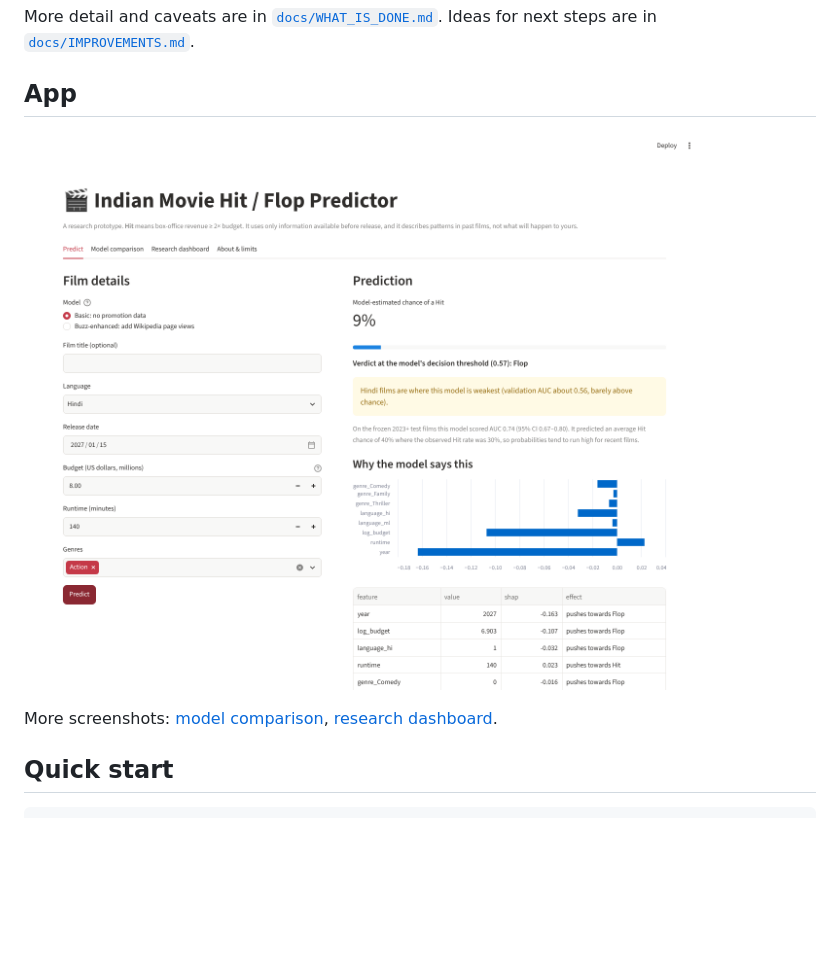
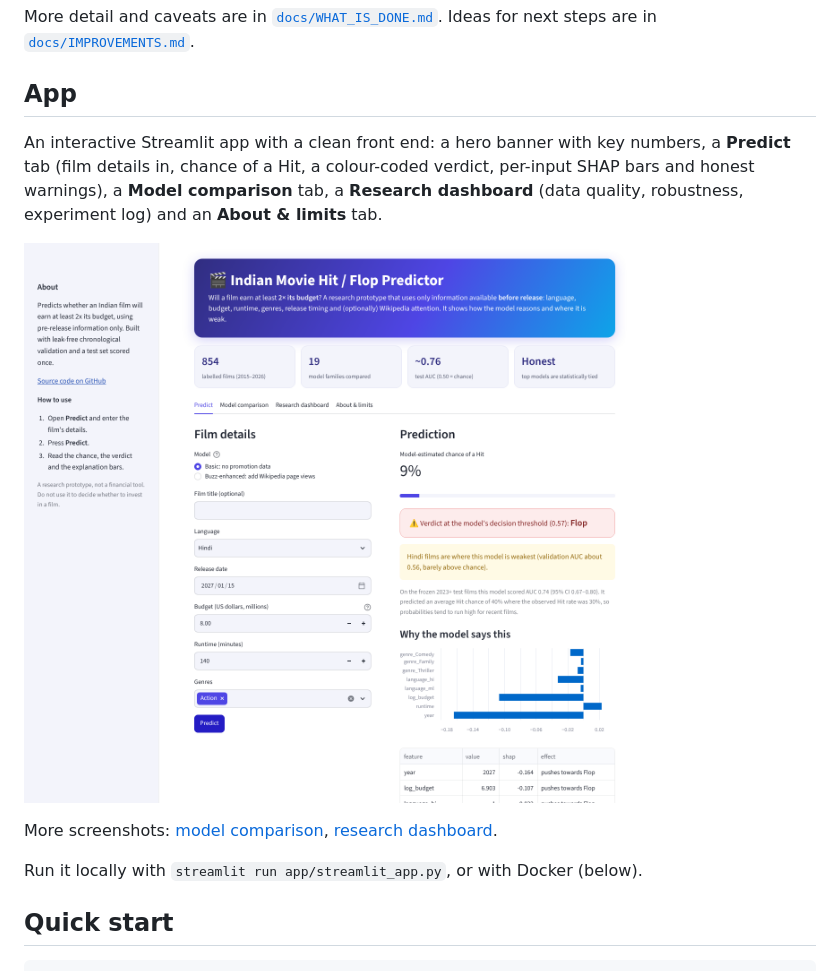
Before and after one commit to tonymadhuri2088-cmd/movie-hit-flop, a Markdown page: README.md, the part around the change. GitHub-like rendering; pictures changed too: docs/screenshots/app_predict.png; blank space fills up the shorter version.

Commit message:
Polish app front end, add theme and screenshots

````diff
--- a/README.md
+++ b/README.md
@@ -57,9 +57,13 @@ What this means:
 More detail and caveats are in [`docs/WHAT_IS_DONE.md`](docs/WHAT_IS_DONE.md). Ideas for next steps are in [`docs/IMPROVEMENTS.md`](docs/IMPROVEMENTS.md).
 
 ## App
+An interactive Streamlit app with a clean front end: a hero banner with key numbers, a **Predict** tab (film details in, chance of a Hit, a colour-coded verdict, per-input SHAP bars and honest warnings), a **Model comparison** tab, a **Research dashboard** (data quality, robustness, experiment log) and an **About & limits** tab.
+
 ![Predict page with SHAP explanation](docs/screenshots/app_predict.png)
 
 More screenshots: [model comparison](docs/screenshots/app_model_comparison.png), [research dashboard](docs/screenshots/app_dashboard.png).
+
+Run it locally with `streamlit run app/streamlit_app.py`, or with Docker (below).
 
 ## Quick start
 ```bash
````
Also changed, not shown: docs/screenshots/app_dashboard.png, docs/screenshots/app_model_comparison.png, 2 other files.
